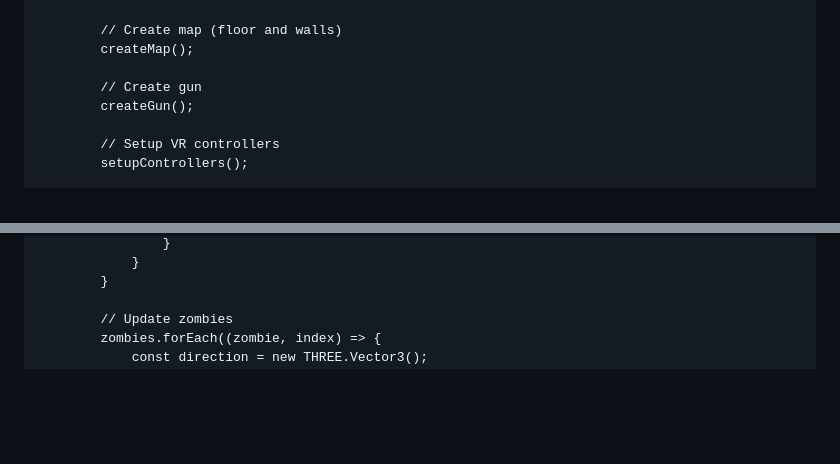
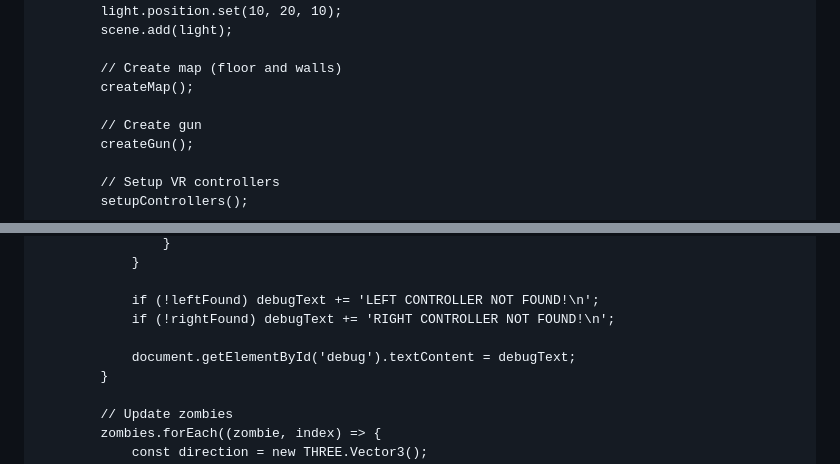
Before and after one commit to whoaaaaamanncalmdown/My-first-vr-web-game-, a Markdown page: README.md, 2 parts joined by grey strips. Rendered like a GitHub page; blank space fills up the shorter version.

Commit message:
Refactor VR controller input handling
Updated VR controller handling and debug output.

```diff
--- a/README.md
+++ b/README.md
@@ -47,8 +47,10 @@
             background: rgba(0,0,0,0.5);
             padding: 10px;
             border-radius: 5px;
-            font-size: 12px;
+            font-size: 11px;
             font-family: monospace;
+            max-width: 400px;
+            line-height: 1.4;
         }
     </style>
 </head>
@@ -329,5 +351,10 @@
                     }
                 }
+
+                if (!leftFound) debugText += 'LEFT CONTROLLER NOT FOUND!\n';
+                if (!rightFound) debugText += 'RIGHT CONTROLLER NOT FOUND!\n';
+
+                document.getElementById('debug').textContent = debugText;
             }
 
             // Update zombies
```
Also changed, not shown: other parts of README.md (+74 -54 lines).
